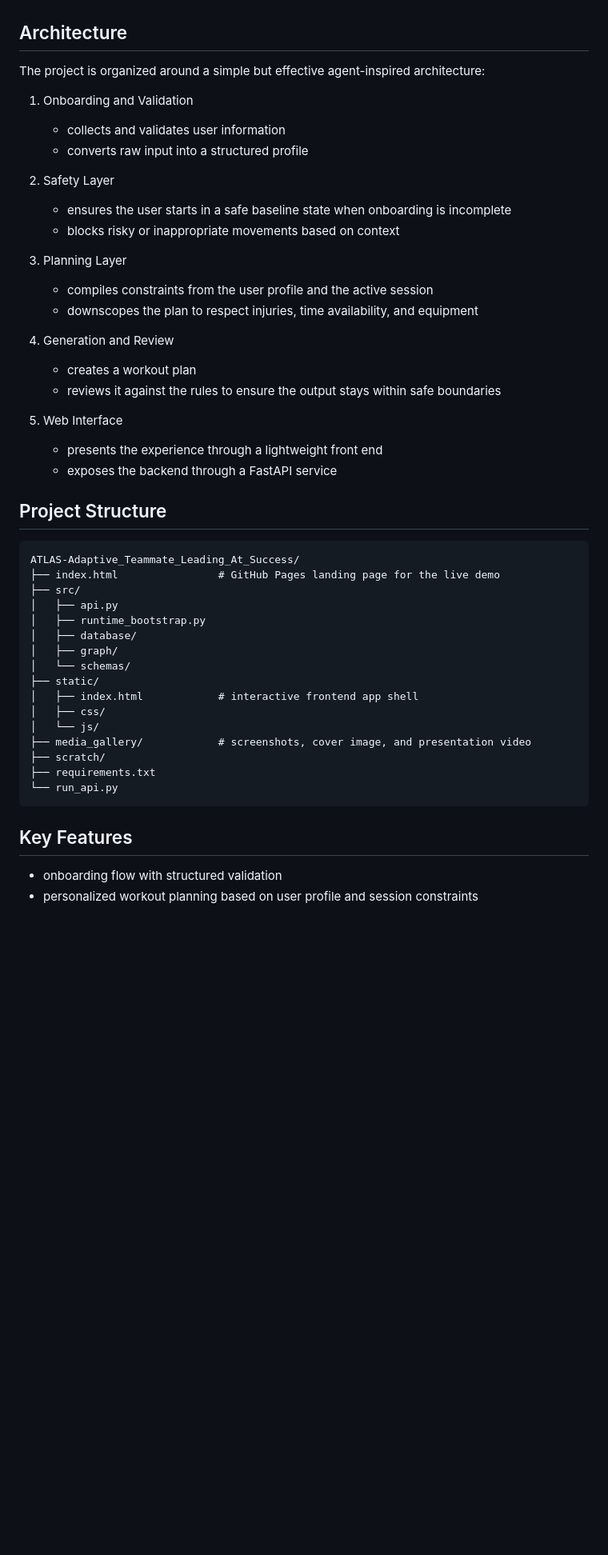
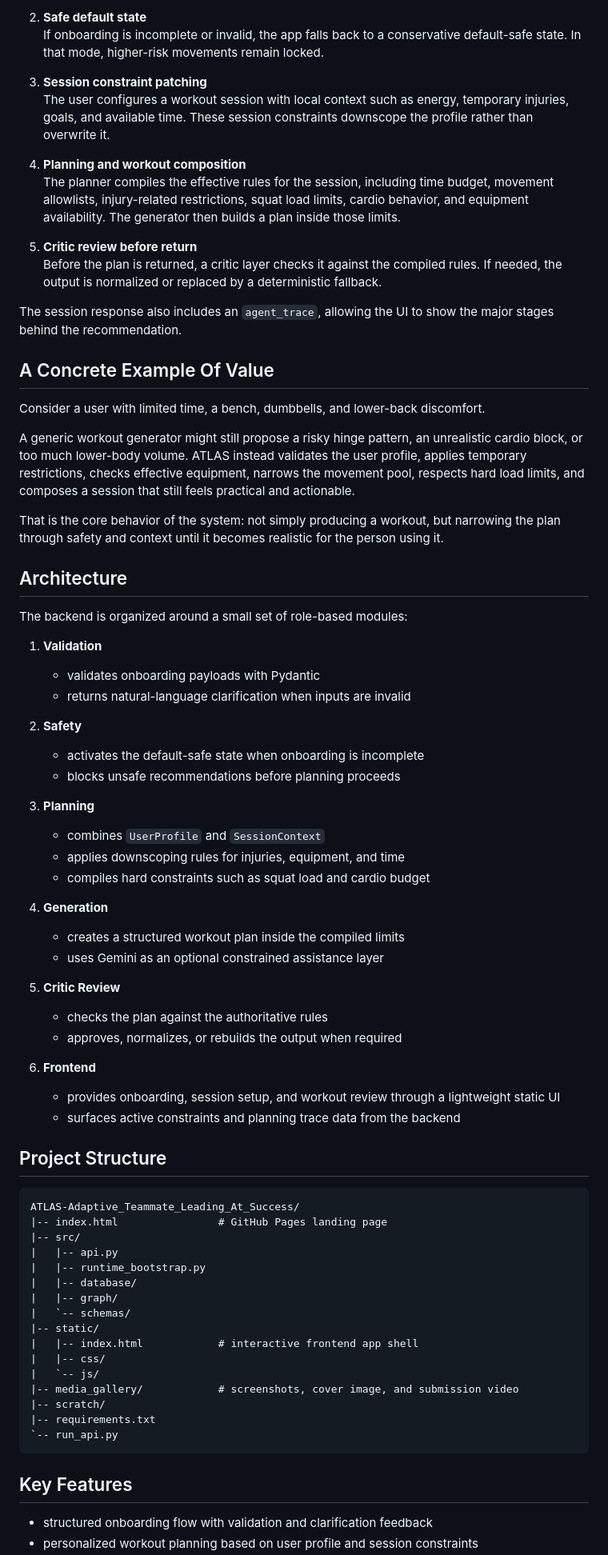
Before and after one commit to bytesAIren/ATLAS-Adaptive-Teammate-Leading-At-Success, a Markdown page: README.md, the part around one of its changes. Shown at 80% size. Rendered like a GitHub page; blank space fills up the shorter version.

````diff
--- a/README.md
+++ b/README.md
@@ -51,50 +64,76 @@ The project focuses on a meaningful real-world problem and shows how agent-based
+2. **Safe default state**
+   If onboarding is incomplete or invalid, the app falls back to a conservative default-safe state. In that mode, higher-risk movements remain locked.
+
+3. **Session constraint patching**
+   The user configures a workout session with local context such as energy, temporary injuries, goals, and available time. These session constraints downscope the profile rather than overwrite it.
+
+4. **Planning and workout composition**
+   The planner compiles the effective rules for the session, including time budget, movement allowlists, injury-related restrictions, squat load limits, cardio behavior, and equipment availability. The generator then builds a plan inside those limits.
+
+5. **Critic review before return**
+   Before the plan is returned, a critic layer checks it against the compiled rules. If needed, the output is normalized or replaced by a deterministic fallback.
+
+The session response also includes an `agent_trace`, allowing the UI to show the major stages behind the recommendation.
+
+## A Concrete Example Of Value
+
+Consider a user with limited time, a bench, dumbbells, and lower-back discomfort.
+
+A generic workout generator might still propose a risky hinge pattern, an unrealistic cardio block, or too much lower-body volume. ATLAS instead validates the user profile, applies temporary restrictions, checks effective equipment, narrows the movement pool, respects hard load limits, and composes a session that still feels practical and actionable.
+
+That is the core behavior of the system: not simply producing a workout, but narrowing the plan through safety and context until it becomes realistic for the person using it.
 
 ## Architecture
 
-The project is organized around a simple but effective agent-inspired architecture:
+The backend is organized around a small set of role-based modules:
 
-1. Onboarding and Validation
-   - collects and validates user information
-   - converts raw input into a structured profile
+1. **Validation**
+   - validates onboarding payloads with Pydantic
+   - returns natural-language clarification when inputs are invalid
 
-2. Safety Layer
-   - ensures the user starts in a safe baseline state when onboarding is incomplete
-   - blocks risky or inappropriate movements based on context
+2. **Safety**
+   - activates the default-safe state when onboarding is incomplete
+   - blocks unsafe recommendations before planning proceeds
 
-3. Planning Layer
-   - compiles constraints from the user profile and the active session
-   - downscopes the plan to respect injuries, time availability, and equipment
+3. **Planning**
+   - combines `UserProfile` and `SessionContext`
+   - applies downscoping rules for injuries, equipment, and time
+   - compiles hard constraints such as squat load and cardio budget
 
-4. Generation and Review
-   - creates a workout plan
-   - reviews it against the rules to ensure the output stays within safe boundaries
+4. **Generation**
+   - creates a structured workout plan inside the compiled limits
+   - uses Gemini as an optional constrained assistance layer
 
-5. Web Interface
-   - presents the experience through a lightweight front end
-   - exposes the backend through a FastAPI service
+5. **Critic Review**
+   - checks the plan against the authoritative rules
+   - approves, normalizes, or rebuilds the output when required
+
+6. **Frontend**
+   - provides onboarding, session setup, and workout review through a lightweight static UI
+   - surfaces active constraints and planning trace data from the backend
 
 ## Project Structure
 
 ```text
 ATLAS-Adaptive_Teammate_Leading_At_Success/
-├── index.html                # GitHub Pages landing page for the live demo
-├── src/
-│   ├── api.py
-│   ├── runtime_bootstrap.py
-│   ├── database/
-│   ├── graph/
-│   └── schemas/
-├── static/
-│   ├── index.html            # interactive frontend app shell
-│   ├── css/
-│   └── js/
-├── media_gallery/            # screenshots, cover image, and presentation video
-├── scratch/
-├── requirements.txt
-└── run_api.py
+|-- index.html                # GitHub Pages landing page
+|-- src/
+|   |-- api.py
+|   |-- runtime_bootstrap.py
+|   |-- database/
+|   |-- graph/
+|   `-- schemas/
+|-- static/
+|   |-- index.html            # interactive frontend app shell
+|   |-- css/
+|   `-- js/
+|-- media_gallery/            # screenshots, cover image, and submission video
+|-- scratch/
+|-- requirements.txt
+`-- run_api.py
 ```
 
 ## Key Features
 
-- onboarding flow with structured validation
+- structured onboarding flow with validation and clarification feedback
 - personalized workout planning based on user profile and session constraints
````
Also changed, not shown: other parts of README.md (+95 -60 lines).
